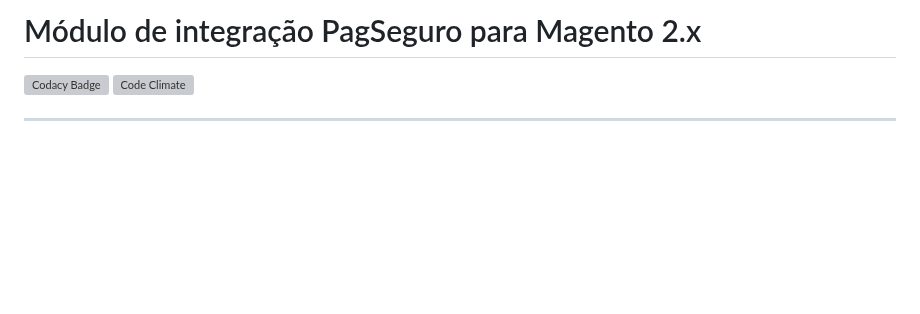
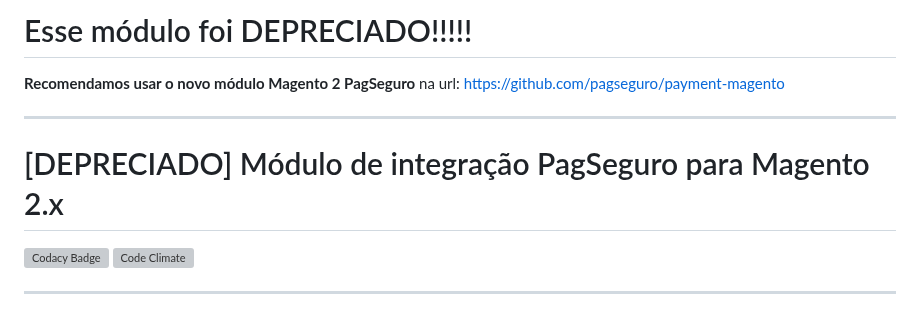
Before and after one commit to pagseguro/pagseguro-modulo-magento-v2, a Markdown page: README.md, the part around the change. Rendered like a GitHub page; blank space fills up the shorter version; grey boxes are pictures that could not be loaded.

Commit message:
Adiciona aviso de depreciado ao repositorio

```diff
--- a/README.md
+++ b/README.md
@@ -1,4 +1,10 @@
-# Módulo de integração PagSeguro para Magento 2.x
+# Esse módulo foi DEPRECIADO!!!!!
+**Recomendamos usar o novo módulo Magento 2 PagSeguro** na url: https://github.com/pagseguro/payment-magento
+
+-----
+
+
+#  [DEPRECIADO] Módulo de integração PagSeguro para Magento 2.x
 
 [![Codacy Badge](https://api.codacy.com/project/badge/Grade/4b4b0552eb414875976352bf398bb449)](https://app.codacy.com/gh/pagseguro/pagseguro-modulo-magento-v2?utm_source=github.com&utm_medium=referral&utm_content=pagseguro/pagseguro-modulo-magento-v2&utm_campaign=Badge_Grade)
 [![Code Climate](https://codeclimate.com/github/pagseguro/magento2/badges/gpa.svg)](https://codeclimate.com/github/pagseguro/magento2)
```
